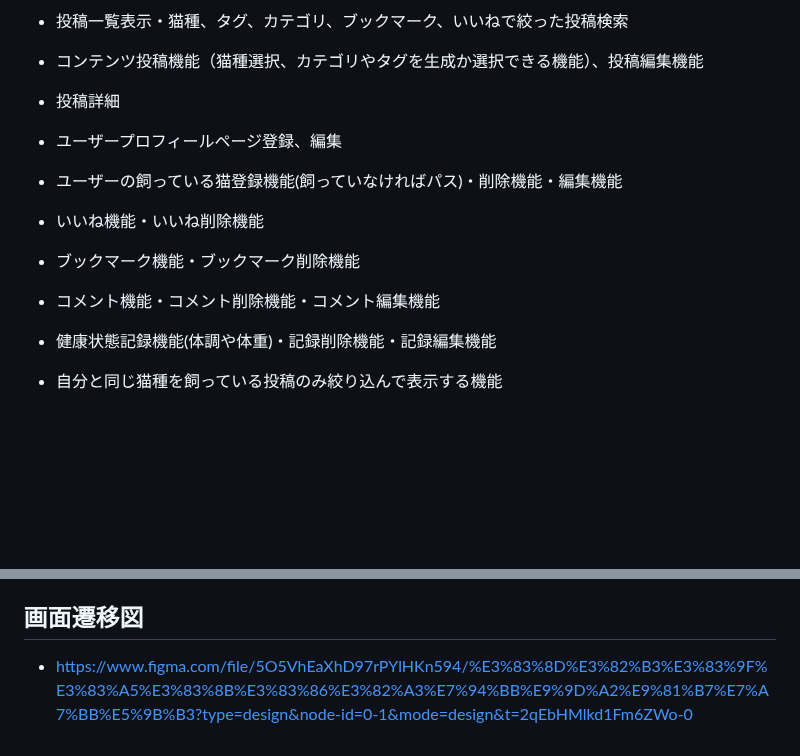
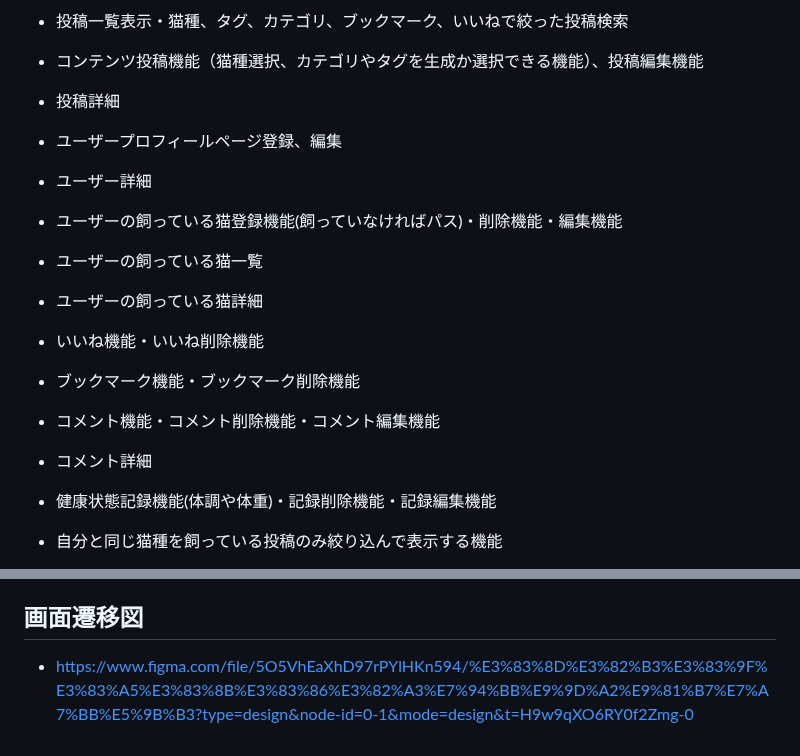
Before and after one commit to takuma-kamimura/NeCommunity, a Markdown page: README.md, 2 parts joined by grey strips. Rendered like a GitHub page; blank space fills up the shorter version.

Commit message:
画面遷移図の提出

```diff
--- a/README.md
+++ b/README.md
@@ -71,13 +71,21 @@
 
 * ユーザープロフィールページ登録、編集
 
+* ユーザー詳細
+
 * ユーザーの飼っている猫登録機能(飼っていなければパス)・削除機能・編集機能
+
+* ユーザーの飼っている猫一覧
+
+* ユーザーの飼っている猫詳細
 
 * いいね機能・いいね削除機能
 
 * ブックマーク機能・ブックマーク削除機能
 
 * コメント機能・コメント削除機能・コメント編集機能
+
+* コメント詳細
 
 * 健康状態記録機能(体調や体重)・記録削除機能・記録編集機能
 
@@ -193,4 +201,4 @@ gem 'pry-byebug' # テスト用
 
 ## 画面遷移図
 
-* https://www.figma.com/file/5O5VhEaXhD97rPYlHKn594/%E3%83%8D%E3%82%B3%E3%83%9F%E3%83%A5%E3%83%8B%E3%83%86%E3%82%A3%E7%94%BB%E9%9D%A2%E9%81%B7%E7%A7%BB%E5%9B%B3?type=design&node-id=0-1&mode=design&t=2qEbHMlkd1Fm6ZWo-0
+* https://www.figma.com/file/5O5VhEaXhD97rPYlHKn594/%E3%83%8D%E3%82%B3%E3%83%9F%E3%83%A5%E3%83%8B%E3%83%86%E3%82%A3%E7%94%BB%E9%9D%A2%E9%81%B7%E7%A7%BB%E5%9B%B3?type=design&node-id=0-1&mode=design&t=H9w9qXO6RY0f2Zmg-0
```
